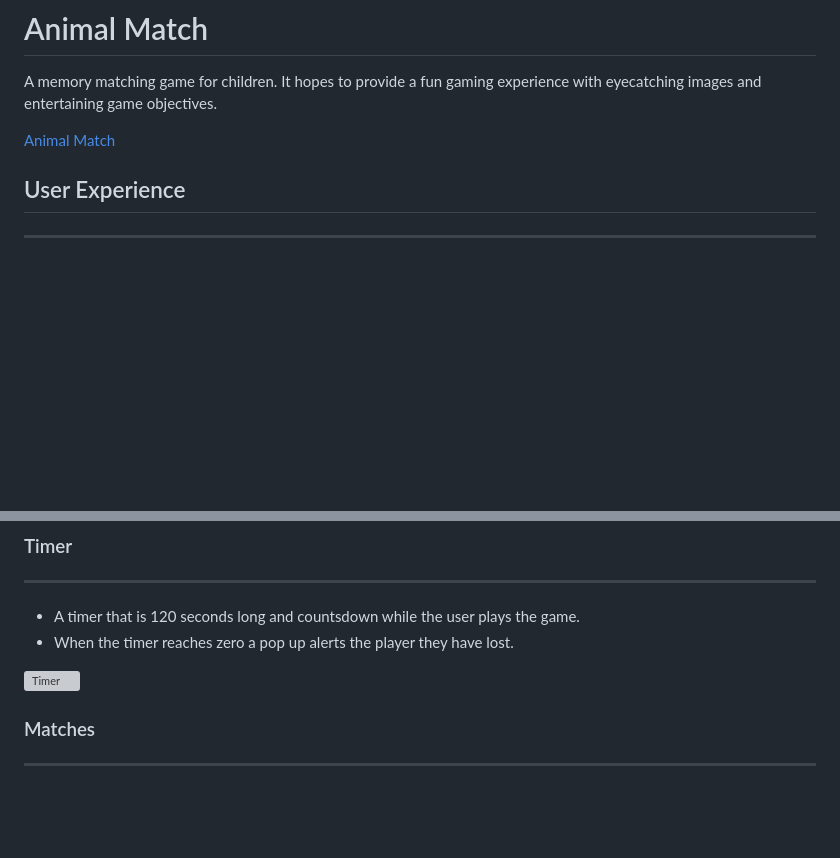
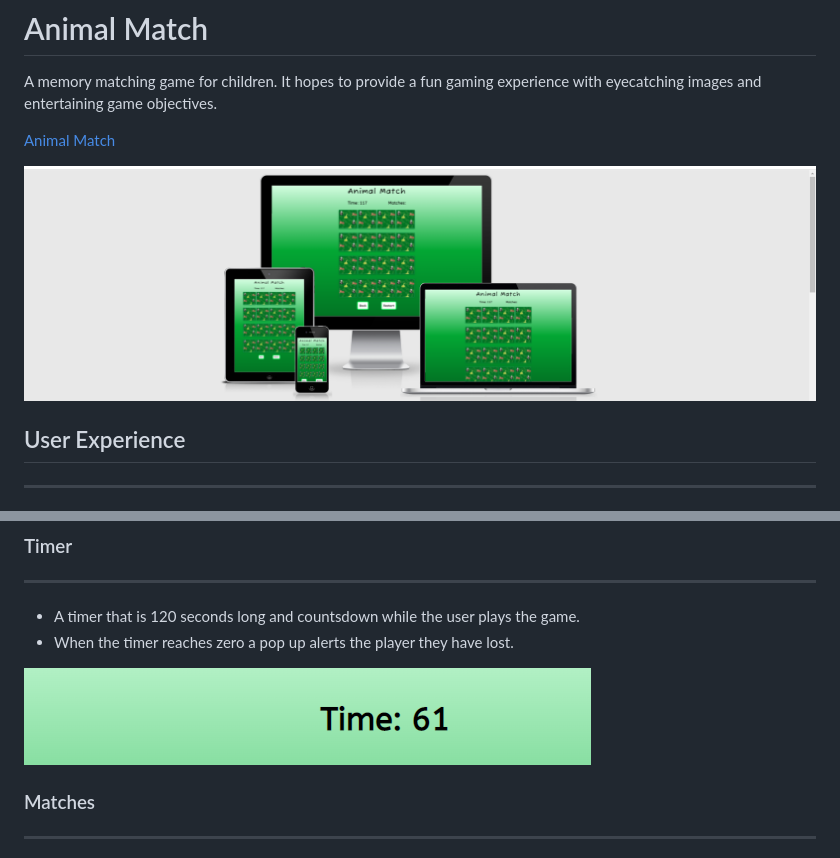
Before and after one commit to LisaMolloy5/Animal-Matching-Game, a Markdown page: README.md, 2 parts joined by grey strips. Rendered like a GitHub page; pictures changed too: readme/responsive.png (added); blank space fills up the shorter version; grey boxes are pictures that could not be loaded.

```diff
--- a/README.md
+++ b/README.md
@@ -3,6 +3,8 @@ A memory matching game for children. It hopes to provide a fun gaming experience
 
 
 [Animal Match](https://lisamolloy5.github.io/animal-matching-game/)
+
+![screen view](readme/responsive.png)
 
 ## User Experience
 ***
@@ -60,7 +60,7 @@ The images used on the website are of cartoon animals and a cartoon zookeeper to
 * A timer that is 120 seconds long and countsdown while the user plays the game.
 * When the timer reaches zero a pop up alerts the player they have lost.
 
-![Timer](readme/readme/timer.png)
+![Timer](readme/timer.png)
 
 ### Matches
 ***
```
Also changed, not shown: other parts of README.md (+2 -4 lines), 2 other files.
